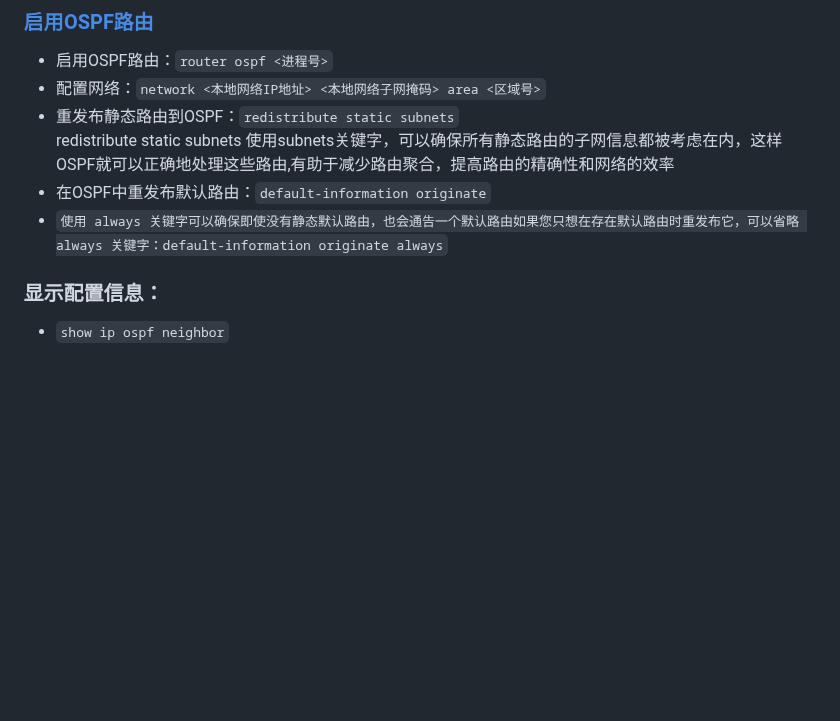
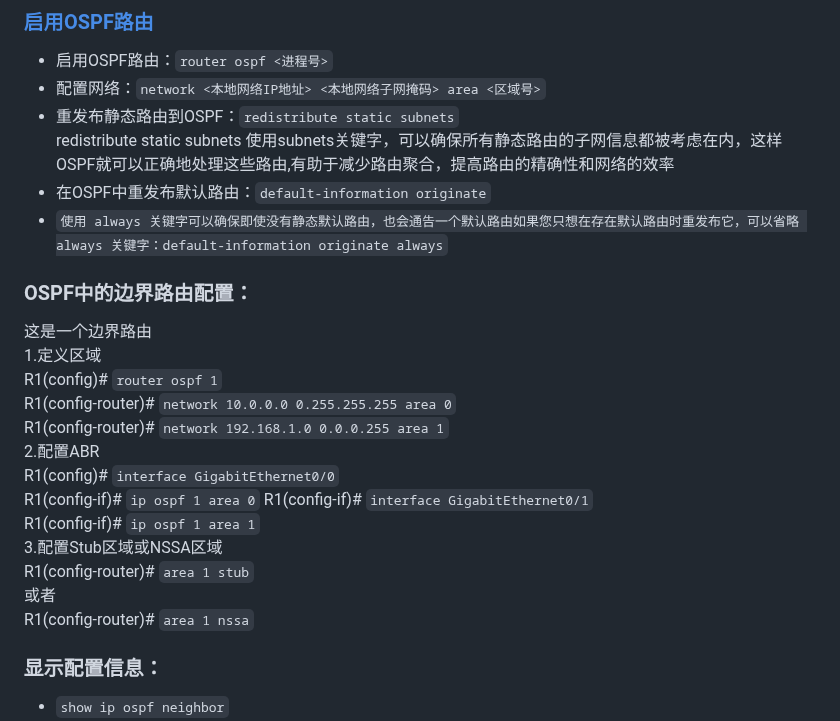
Before and after one commit to stu2116Edward/Public-study-notes, a Markdown page: Cisco笔记/Cisco配置命令.md, the part around the change. GitHub-like rendering; blank space fills up the shorter version.

```diff
--- a/Cisco笔记/Cisco配置命令.md
+++ b/Cisco笔记/Cisco配置命令.md
@@ -196,6 +196,22 @@ redistribute static subnets 使用subnets关键字，可以确保所有静态路
 redistribute static subnets 使用subnets关键字，可以确保所有静态路由的子网信息都被考虑在内，这样OSPF就可以正确地处理这些路由,有助于减少路由聚合，提高路由的精确性和网络的效率
 - 在OSPF中重发布默认路由：`default-information originate`
 - `使用 always 关键字可以确保即使没有静态默认路由，也会通告一个默认路由如果您只想在存在默认路由时重发布它，可以省略 always 关键字：default-information originate always`
+
+### OSPF中的边界路由配置：
+这是一个边界路由
+1.定义区域
+R1(config)# `router ospf 1`
+R1(config-router)# `network 10.0.0.0 0.255.255.255 area 0`
+R1(config-router)# `network 192.168.1.0 0.0.0.255 area 1`
+2.配置ABR
+R1(config)# `interface GigabitEthernet0/0`
+R1(config-if)# `ip ospf 1 area 0`
+R1(config-if)# `interface GigabitEthernet0/1`
+R1(config-if)# `ip ospf 1 area 1`
+3.配置Stub区域或NSSA区域
+R1(config-router)# `area 1 stub`
+或者
+R1(config-router)# `area 1 nssa`
 
 ### 显示配置信息：
 - `show ip ospf neighbor`
```
